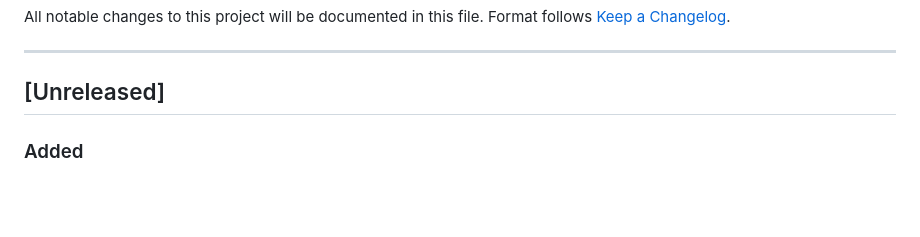
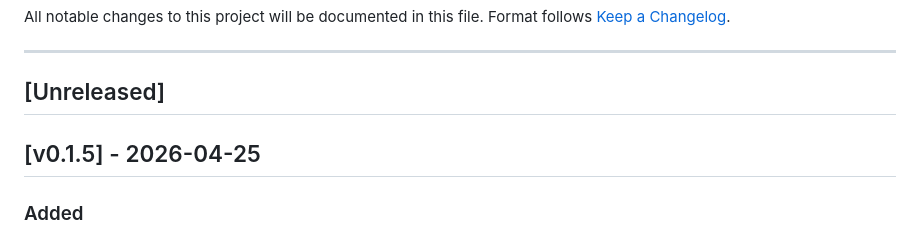
Before and after one commit to robinrottier/PSTT.Dashboard, a Markdown page: CHANGELOG.md, the part around the change. Drawn GitHub-style; blank space fills up the shorter version.

Commit message:
chore: prepare release v0.1.5

```diff
--- a/CHANGELOG.md
+++ b/CHANGELOG.md
@@ -6,6 +6,8 @@ Format follows [Keep a Changelog](https://keepachangelog.com/en/1.1.0/).
 ---
 
 ## [Unreleased]
+
+## [v0.1.5] - 2026-04-25
 
 ### Added
 - **Remote Dashboard Sharing** (MVP): Server can be configured to accept connections from other
```
